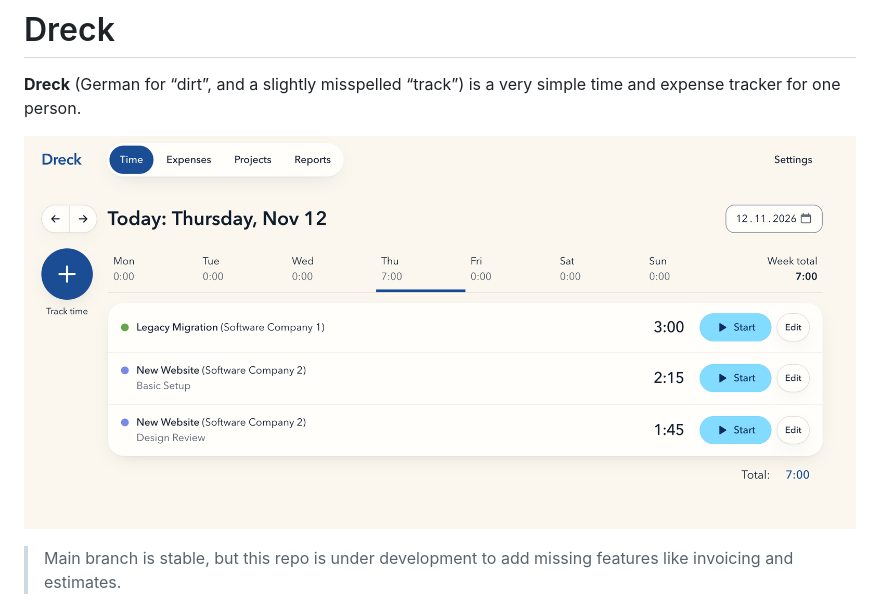
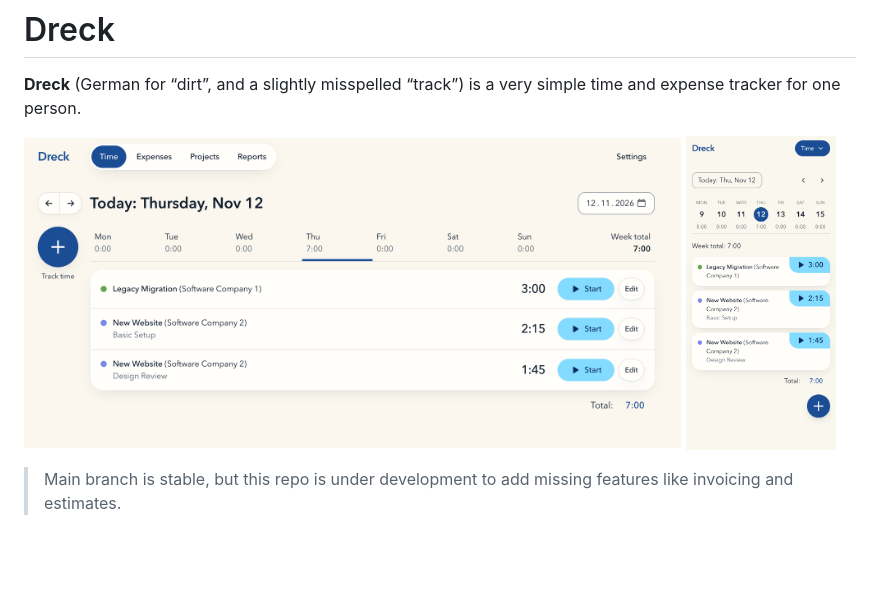
Before and after one commit to julianhandl/dreck, a Markdown page: README.md, the part around the change. Rendered like a GitHub page; pictures changed too: docs/dreck-mobile.png (added); blank space fills up the shorter version.

Commit message:
add mobile screenshot

```diff
--- a/README.md
+++ b/README.md
@@ -2,7 +2,10 @@
 
 **Dreck** (German for “dirt”, and a slightly misspelled “track”) is a very simple time and expense tracker for one person.
 
-![Screenshot of dreck timetracking](docs/dreck.png)
+<p>
+  <img src="docs/dreck.png" alt="Screenshot of dreck timetracking on desktop" width="79%">
+  <img src="docs/dreck-mobile.png" alt="Screenshot of dreck timetracking on mobile" width="18%">
+</p>
 
 > Main branch is stable, but this repo is under development to add missing features like invoicing and estimates.
 
```
